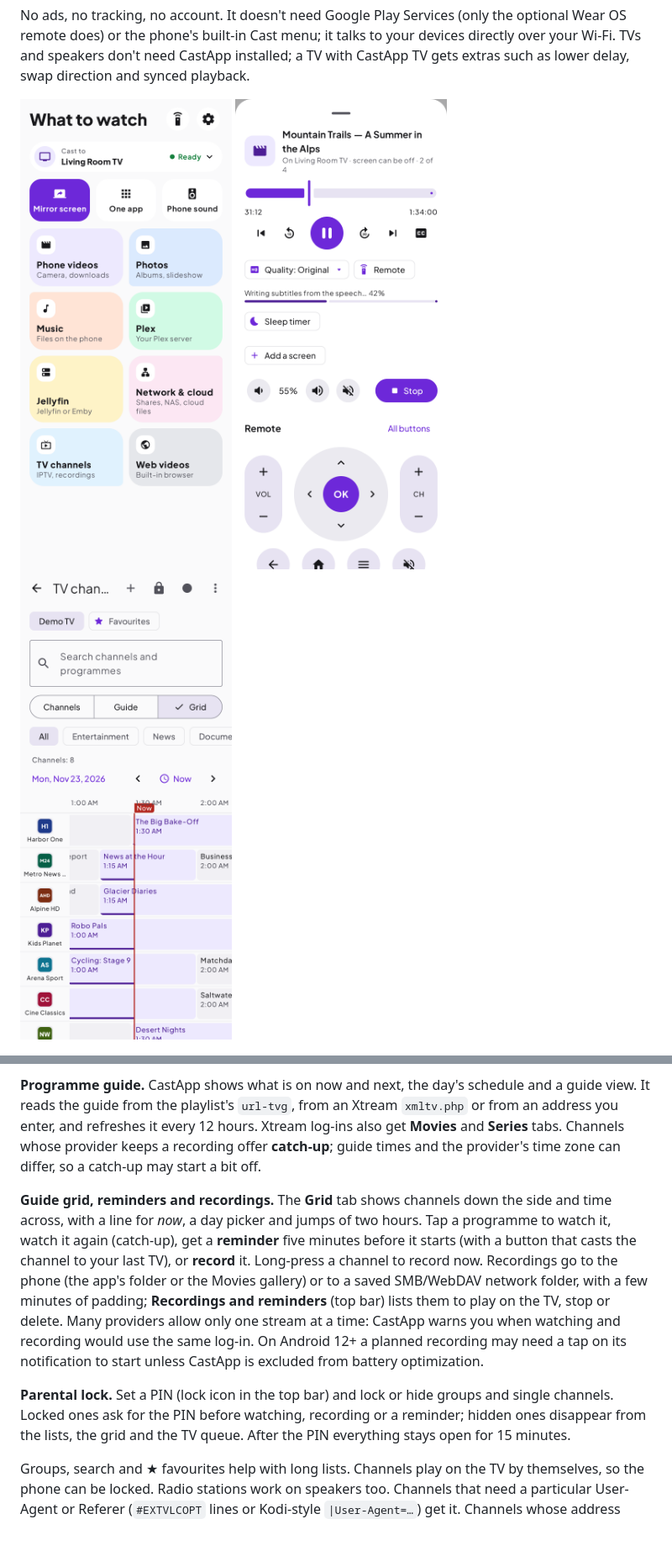
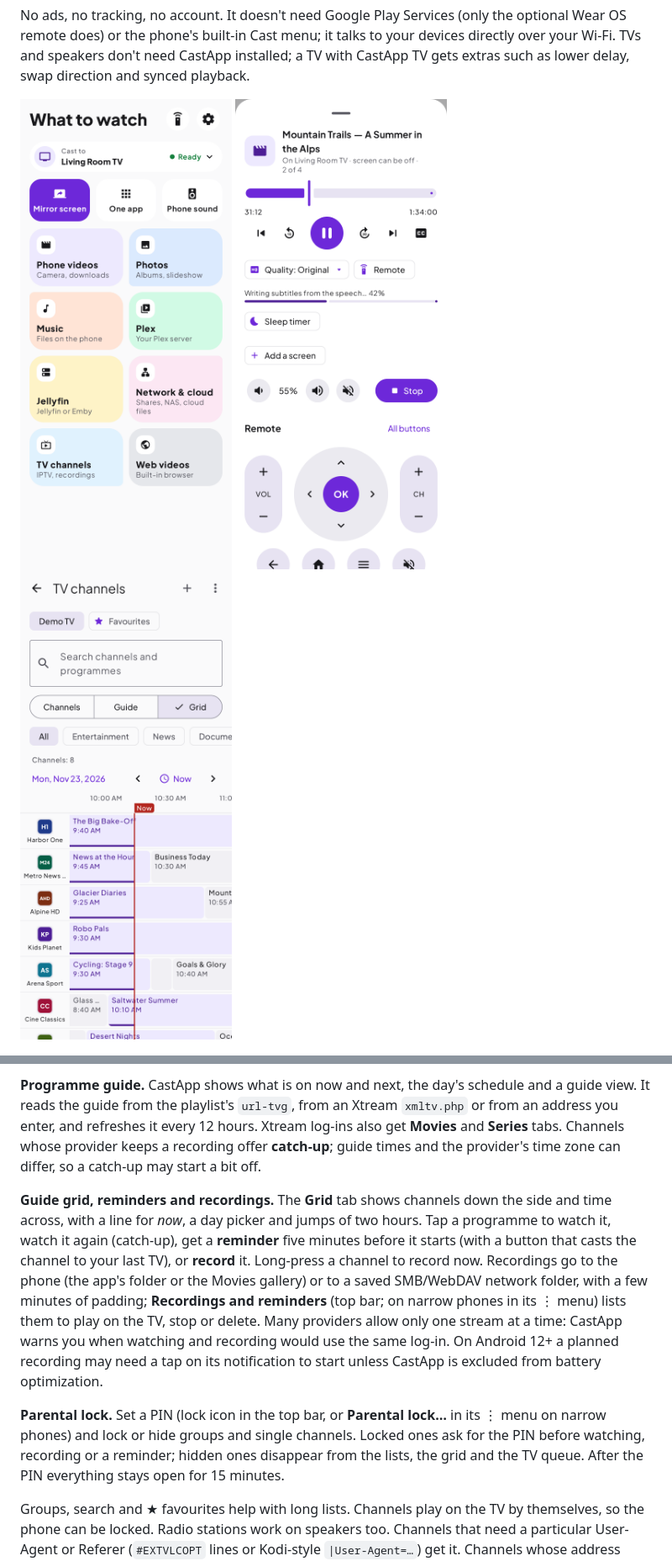
Before and after one commit to patschgoo/CastApp, a Markdown page: README.md, 2 parts joined by grey strips. Shown at 84% size. Rendered like a GitHub page; pictures changed too: docs/quality_subtitles.png, docs/tv_channels.png; blank space fills up the shorter version.

```diff
--- a/README.md
+++ b/README.md
@@ -277,9 +277,9 @@ An **M3U** (or M3U8) file is a channel list: a name, an optional logo and group,
 
 **Programme guide.** CastApp shows what is on now and next, the day's schedule and a guide view. It reads the guide from the playlist's `url-tvg`, from an Xtream `xmltv.php` or from an address you enter, and refreshes it every 12 hours. Xtream log-ins also get **Movies** and **Series** tabs. Channels whose provider keeps a recording offer **catch-up**; guide times and the provider's time zone can differ, so a catch-up may start a bit off.
 
-**Guide grid, reminders and recordings.** The **Grid** tab shows channels down the side and time across, with a line for *now*, a day picker and jumps of two hours. Tap a programme to watch it, watch it again (catch-up), get a **reminder** five minutes before it starts (with a button that casts the channel to your last TV), or **record** it. Long-press a channel to record now. Recordings go to the phone (the app's folder or the Movies gallery) or to a saved SMB/WebDAV network folder, with a few minutes of padding; **Recordings and reminders** (top bar) lists them to play on the TV, stop or delete. Many providers allow only one stream at a time: CastApp warns you when watching and recording would use the same log-in. On Android 12+ a planned recording may need a tap on its notification to start unless CastApp is excluded from battery optimization.
+**Guide grid, reminders and recordings.** The **Grid** tab shows channels down the side and time across, with a line for *now*, a day picker and jumps of two hours. Tap a programme to watch it, watch it again (catch-up), get a **reminder** five minutes before it starts (with a button that casts the channel to your last TV), or **record** it. Long-press a channel to record now. Recordings go to the phone (the app's folder or the Movies gallery) or to a saved SMB/WebDAV network folder, with a few minutes of padding; **Recordings and reminders** (top bar; on narrow phones in its ⋮ menu) lists them to play on the TV, stop or delete. Many providers allow only one stream at a time: CastApp warns you when watching and recording would use the same log-in. On Android 12+ a planned recording may need a tap on its notification to start unless CastApp is excluded from battery optimization.
 
-**Parental lock.** Set a PIN (lock icon in the top bar) and lock or hide groups and single channels. Locked ones ask for the PIN before watching, recording or a reminder; hidden ones disappear from the lists, the grid and the TV queue. After the PIN everything stays open for 15 minutes.
+**Parental lock.** Set a PIN (lock icon in the top bar, or **Parental lock…** in its ⋮ menu on narrow phones) and lock or hide groups and single channels. Locked ones ask for the PIN before watching, recording or a reminder; hidden ones disappear from the lists, the grid and the TV queue. After the PIN everything stays open for 15 minutes.
 
 Groups, search and ★ favourites help with long lists. Channels play on the TV by themselves, so the phone can be locked. Radio stations work on speakers too. Channels that need a particular User-Agent or Referer (`#EXTVLCOPT` lines or Kodi-style `|User-Agent=…`) get it. Channels whose address doesn't say what they are are checked first; plain MPEG-TS channels, which Chromecasts can't play directly, are converted on the phone if possible (Convert setting). Only use channel lists you are allowed to watch.
 
```
Also changed, not shown: 15 other files.
